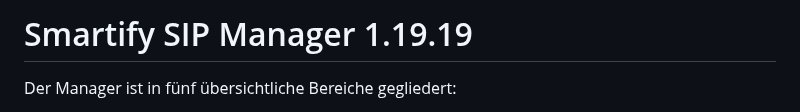
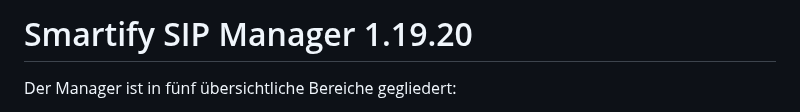
Before and after one commit to smartify-your-home/smartify-sip-manager, a Markdown page: smartify_sip_manager/README.md, the part around the change. GitHub-like rendering.

```diff
--- a/smartify_sip_manager/README.md
+++ b/smartify_sip_manager/README.md
@@ -1,4 +1,4 @@
-# Smartify SIP Manager 1.19.19
+# Smartify SIP Manager 1.19.20
 
 Der Manager ist in fünf übersichtliche Bereiche gegliedert:
 
```
